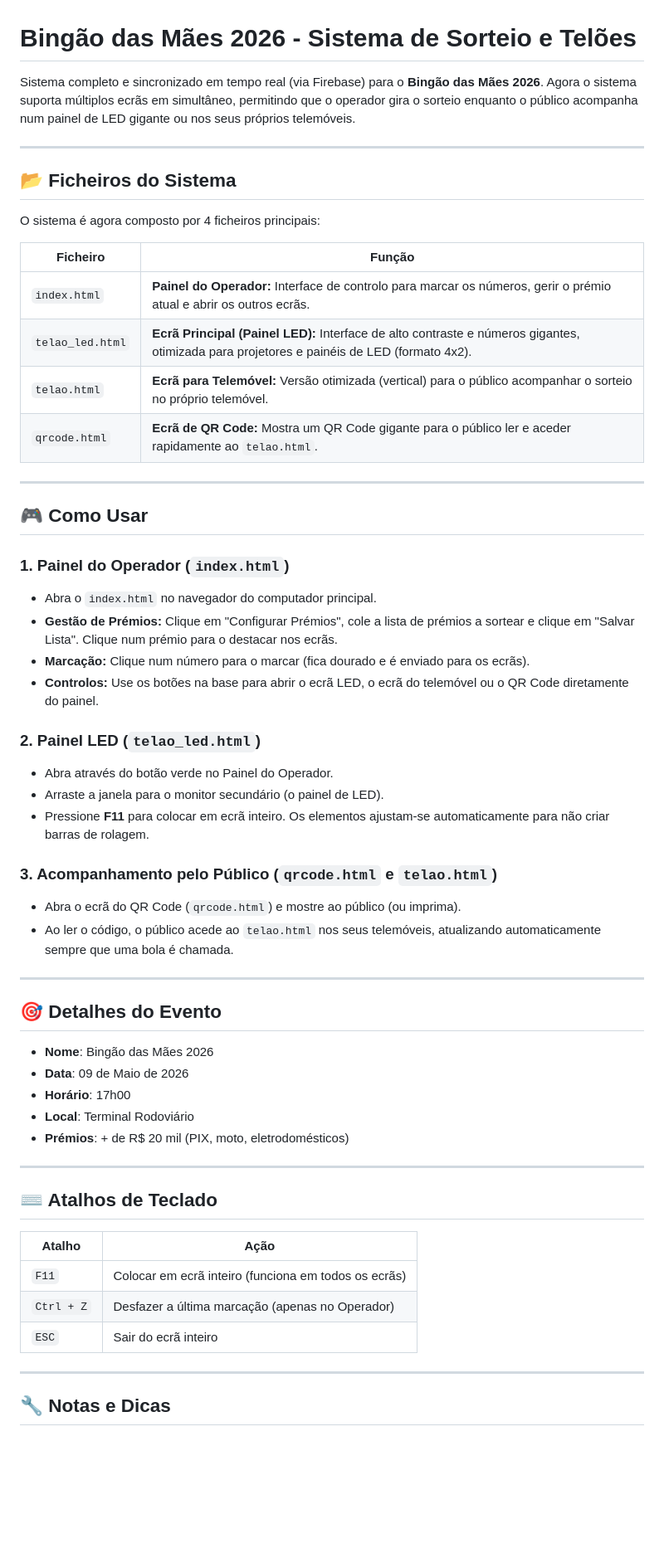
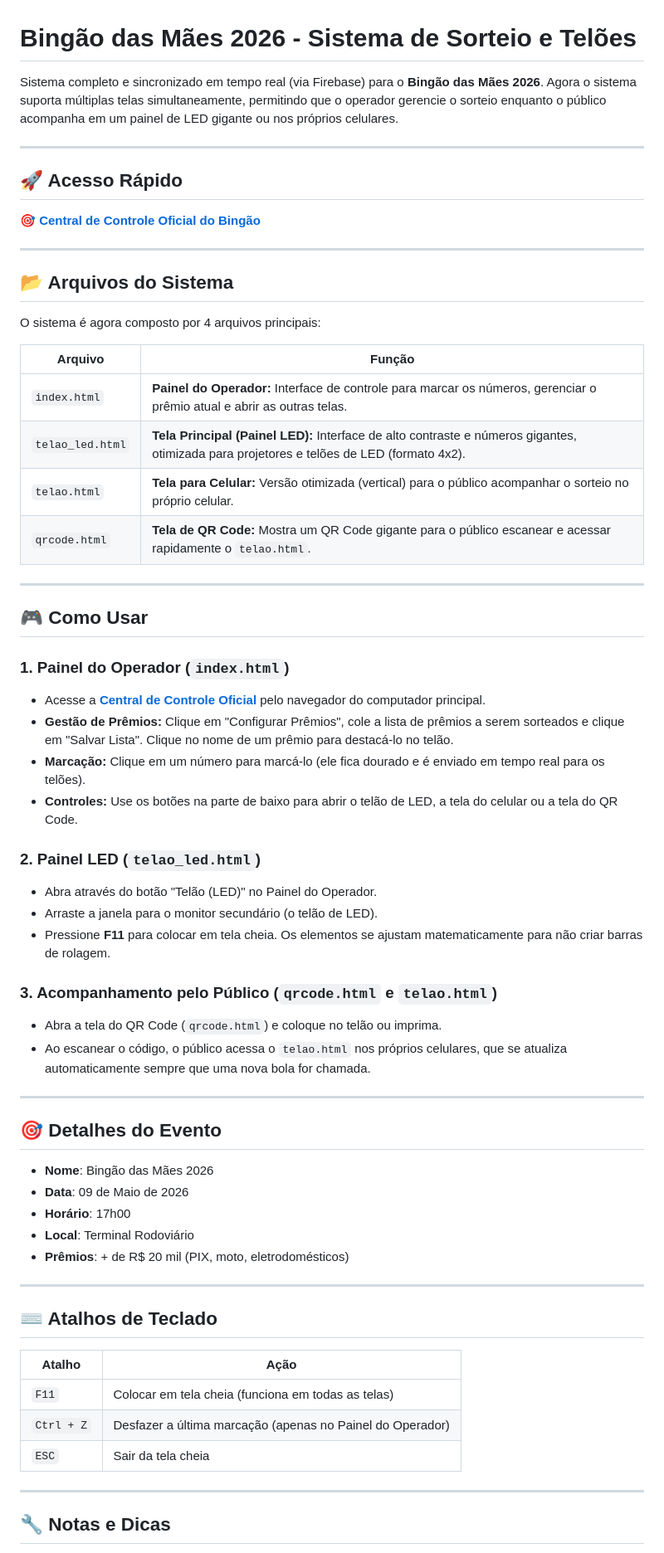
Before and after one commit to worldkkevin-boop/bingao-das-maes, a Markdown page: README.md, the part around one of its changes. Shown at 83% size. Rendered like a GitHub page; blank space fills up the shorter version.

```diff
--- a/README.md
+++ b/README.md
@@ -1,39 +1,44 @@
 # Bingão das Mães 2026 - Sistema de Sorteio e Telões
 
 Sistema completo e sincronizado em tempo real (via Firebase) para o **Bingão das Mães 2026**.
-Agora o sistema suporta múltiplos ecrãs em simultâneo, permitindo que o operador gira o sorteio enquanto o público acompanha num painel de LED gigante ou nos seus próprios telemóveis.
+Agora o sistema suporta múltiplas telas simultaneamente, permitindo que o operador gerencie o sorteio enquanto o público acompanha em um painel de LED gigante ou nos próprios celulares.
 
 ---
 
-## 📂 Ficheiros do Sistema
+## 🚀 Acesso Rápido
+**[🎯 Central de Controle Oficial do Bingão](https://worldkkevin-boop.github.io/bingao-das-maes/)**
 
-O sistema é agora composto por 4 ficheiros principais:
+---
 
-| Ficheiro | Função |
+## 📂 Arquivos do Sistema
+
+O sistema é agora composto por 4 arquivos principais:
+
+| Arquivo | Função |
 |---------|--------|
-| `index.html` | **Painel do Operador:** Interface de controlo para marcar os números, gerir o prémio atual e abrir os outros ecrãs. |
-| `telao_led.html` | **Ecrã Principal (Painel LED):** Interface de alto contraste e números gigantes, otimizada para projetores e painéis de LED (formato 4x2). |
-| `telao.html` | **Ecrã para Telemóvel:** Versão otimizada (vertical) para o público acompanhar o sorteio no próprio telemóvel. |
-| `qrcode.html` | **Ecrã de QR Code:** Mostra um QR Code gigante para o público ler e aceder rapidamente ao `telao.html`. |
+| `index.html` | **Painel do Operador:** Interface de controle para marcar os números, gerenciar o prêmio atual e abrir as outras telas. |
+| `telao_led.html` | **Tela Principal (Painel LED):** Interface de alto contraste e números gigantes, otimizada para projetores e telões de LED (formato 4x2). |
+| `telao.html` | **Tela para Celular:** Versão otimizada (vertical) para o público acompanhar o sorteio no próprio celular. |
+| `qrcode.html` | **Tela de QR Code:** Mostra um QR Code gigante para o público escanear e acessar rapidamente o `telao.html`. |
 
 ---
 
 ## 🎮 Como Usar
 
 ### 1. Painel do Operador (`index.html`)
-- Abra o `index.html` no navegador do computador principal.
-- **Gestão de Prémios:** Clique em "Configurar Prémios", cole a lista de prémios a sortear e clique em "Salvar Lista". Clique num prémio para o destacar nos ecrãs.
-- **Marcação:** Clique num número para o marcar (fica dourado e é enviado para os ecrãs).
-- **Controlos:** Use os botões na base para abrir o ecrã LED, o ecrã do telemóvel ou o QR Code diretamente do painel.
+- Acesse a **[Central de Controle Oficial](https://worldkkevin-boop.github.io/bingao-das-maes/)** pelo navegador do computador principal.
+- **Gestão de Prêmios:** Clique em "Configurar Prêmios", cole a lista de prêmios a serem sorteados e clique em "Salvar Lista". Clique no nome de um prêmio para destacá-lo no telão.
+- **Marcação:** Clique em um número para marcá-lo (ele fica dourado e é enviado em tempo real para os telões).
+- **Controles:** Use os botões na parte de baixo para abrir o telão de LED, a tela do celular ou a tela do QR Code.
 
 ### 2. Painel LED (`telao_led.html`)
-- Abra através do botão verde no Painel do Operador.
-- Arraste a janela para o monitor secundário (o painel de LED).
-- Pressione **F11** para colocar em ecrã inteiro. Os elementos ajustam-se automaticamente para não criar barras de rolagem.
+- Abra através do botão "Telão (LED)" no Painel do Operador.
+- Arraste a janela para o monitor secundário (o telão de LED).
+- Pressione **F11** para colocar em tela cheia. Os elementos se ajustam matematicamente para não criar barras de rolagem.
 
 ### 3. Acompanhamento pelo Público (`qrcode.html` e `telao.html`)
-- Abra o ecrã do QR Code (`qrcode.html`) e mostre ao público (ou imprima).
-- Ao ler o código, o público acede ao `telao.html` nos seus telemóveis, atualizando automaticamente sempre que uma bola é chamada.
+- Abra a tela do QR Code (`qrcode.html`) e coloque no telão ou imprima.
+- Ao escanear o código, o público acessa o `telao.html` nos próprios celulares, que se atualiza automaticamente sempre que uma nova bola for chamada.
 
 ---
 
@@ -43,7 +48,7 @@ O sistema é agora composto por 4 ficheiros principais:
 - **Data**: 09 de Maio de 2026
 - **Horário**: 17h00
 - **Local**: Terminal Rodoviário
-- **Prémios**: + de R$ 20 mil (PIX, moto, eletrodomésticos)
+- **Prêmios**: + de R$ 20 mil (PIX, moto, eletrodomésticos)
 
 ---
 
@@ -51,9 +56,9 @@ O sistema é agora composto por 4 ficheiros principais:
 
 | Atalho | Ação |
 |--------|------|
-| `F11` | Colocar em ecrã inteiro (funciona em todos os ecrãs) |
-| `Ctrl + Z` | Desfazer a última marcação (apenas no Operador) |
-| `ESC` | Sair do ecrã inteiro |
+| `F11` | Colocar em tela cheia (funciona em todas as telas) |
+| `Ctrl + Z` | Desfazer a última marcação (apenas no Painel do Operador) |
+| `ESC` | Sair da tela cheia |
 
 ---
 
```
Also changed, not shown: other parts of README.md (+3 -3 lines).
